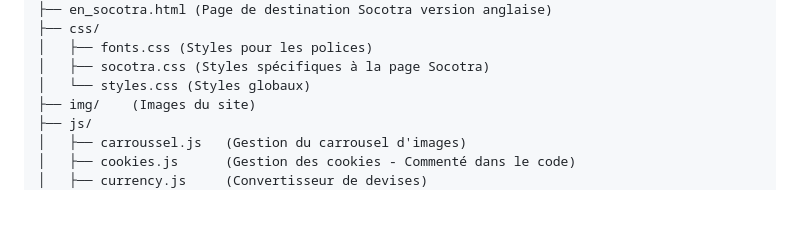
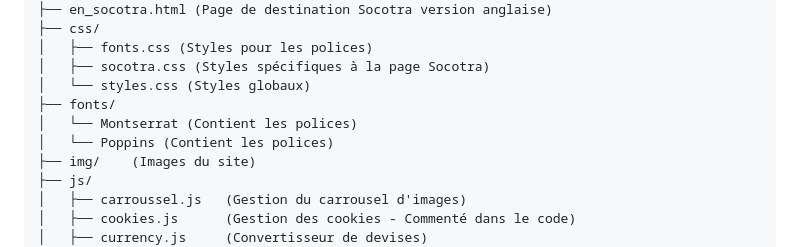
Before and after one commit to Only-tech/Travel_Agency_Evasion_Regular_CSS, a Markdown page: README.md, the part around the change. Rendered like a GitHub page; blank space fills up the shorter version.

```diff
--- a/README.md
+++ b/README.md
@@ -124,6 +124,9 @@ Voici une vue simplifiée de l'organisation du projet :
 │   ├── fonts.css (Styles pour les polices)
 │   ├── socotra.css (Styles spécifiques à la page Socotra)
 │   └── styles.css (Styles globaux)
+├── fonts/
+│   └── Montserrat (Contient les polices)
+│   └── Poppins (Contient les polices)
 ├── img/    (Images du site)
 ├── js/
 │   ├── carroussel.js   (Gestion du carrousel d'images)
```
